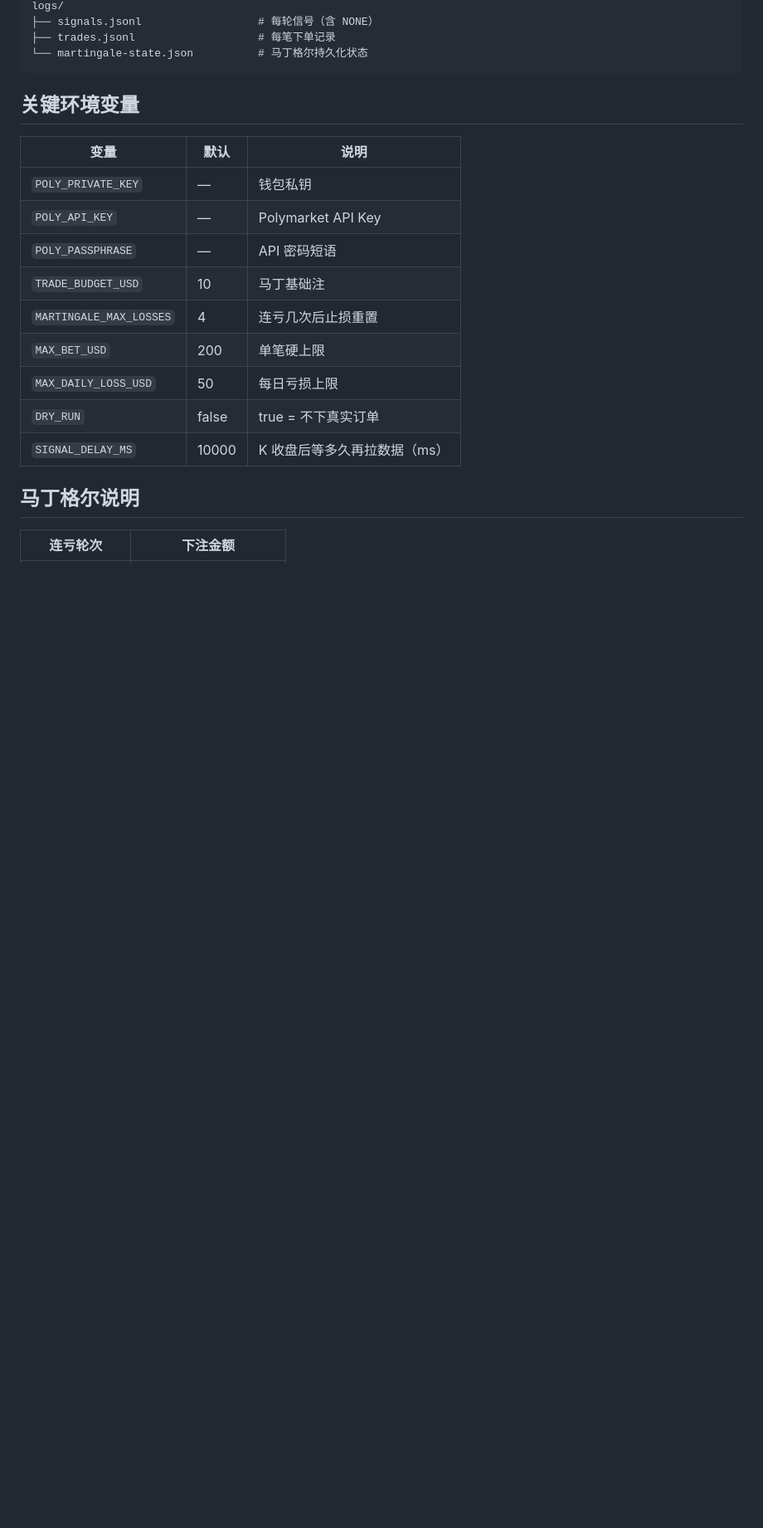
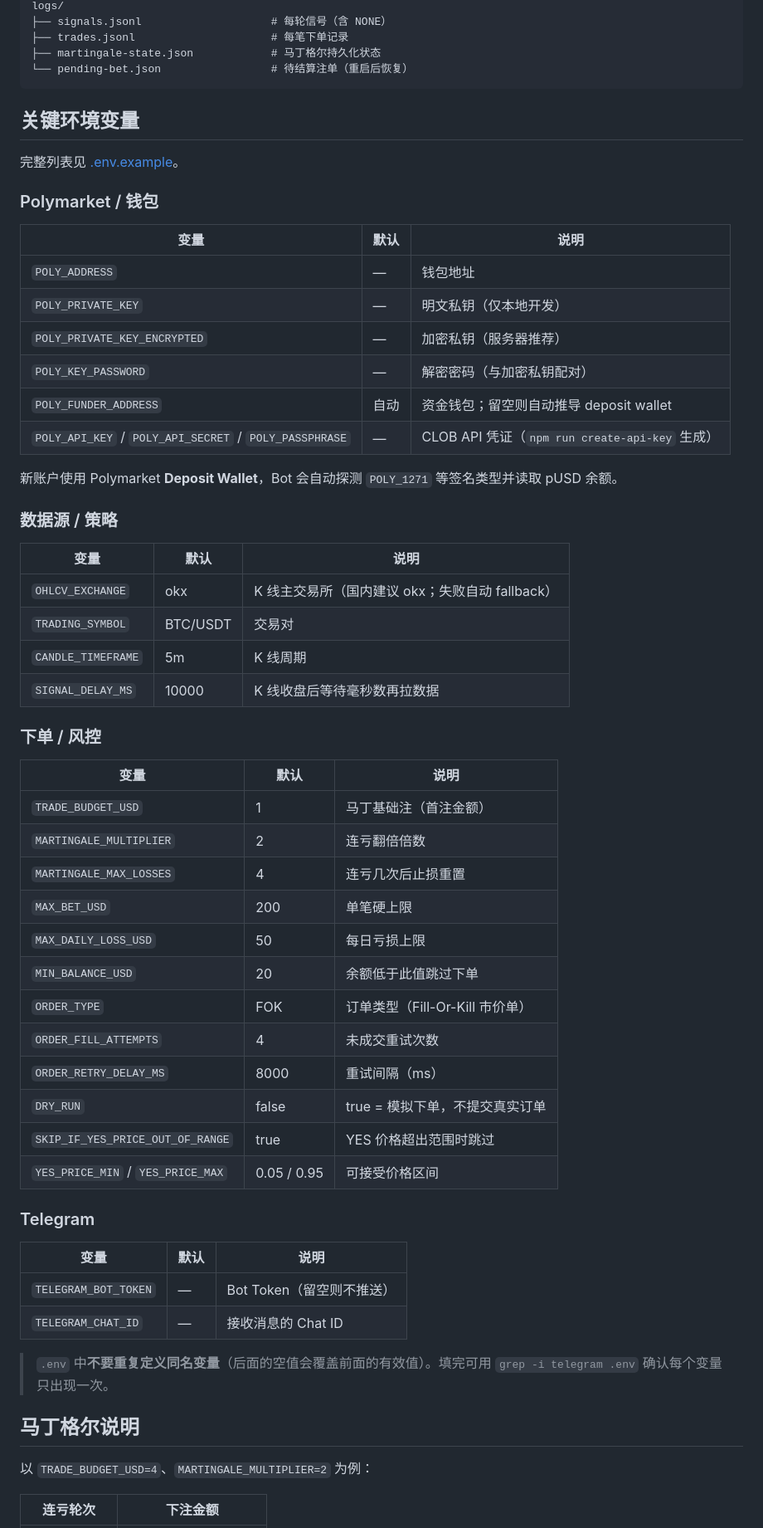
Before and after one commit to louyiwei38-blip/weishao, a Markdown page: README.md, the part around one of its changes. Shown at 83% size. Rendered like a GitHub page; blank space fills up the shorter version.

````diff
--- a/README.md
+++ b/README.md
@@ -46,24 +87,65 @@ src/
 logs/
-├── signals.jsonl                  # 每轮信号（含 NONE）
-├── trades.jsonl                   # 每笔下单记录
-└── martingale-state.json          # 马丁格尔持久化状态
+├── signals.jsonl                    # 每轮信号（含 NONE）
+├── trades.jsonl                     # 每笔下单记录
+├── martingale-state.json            # 马丁格尔持久化状态
+└── pending-bet.json                 # 待结算注单（重启后恢复）
 ```
 
 ## 关键环境变量
 
+完整列表见 [.env.example](./.env.example)。
+
+### Polymarket / 钱包
+
 | 变量 | 默认 | 说明 |
 |------|------|------|
-| `POLY_PRIVATE_KEY` | — | 钱包私钥 |
-| `POLY_API_KEY` | — | Polymarket API Key |
-| `POLY_PASSPHRASE` | — | API 密码短语 |
-| `TRADE_BUDGET_USD` | 10 | 马丁基础注 |
+| `POLY_ADDRESS` | — | 钱包地址 |
+| `POLY_PRIVATE_KEY` | — | 明文私钥（仅本地开发） |
+| `POLY_PRIVATE_KEY_ENCRYPTED` | — | 加密私钥（服务器推荐） |
+| `POLY_KEY_PASSWORD` | — | 解密密码（与加密私钥配对） |
+| `POLY_FUNDER_ADDRESS` | 自动 | 资金钱包；留空则自动推导 deposit wallet |
+| `POLY_API_KEY` / `POLY_API_SECRET` / `POLY_PASSPHRASE` | — | CLOB API 凭证（`npm run create-api-key` 生成） |
+
+新账户使用 Polymarket **Deposit Wallet**，Bot 会自动探测 `POLY_1271` 等签名类型并读取 pUSD 余额。
+
+### 数据源 / 策略
+
+| 变量 | 默认 | 说明 |
+|------|------|------|
+| `OHLCV_EXCHANGE` | okx | K 线主交易所（国内建议 okx；失败自动 fallback） |
+| `TRADING_SYMBOL` | BTC/USDT | 交易对 |
+| `CANDLE_TIMEFRAME` | 5m | K 线周期 |
+| `SIGNAL_DELAY_MS` | 10000 | K 线收盘后等待毫秒数再拉数据 |
+
+### 下单 / 风控
+
+| 变量 | 默认 | 说明 |
+|------|------|------|
+| `TRADE_BUDGET_USD` | 1 | 马丁基础注（首注金额） |
+| `MARTINGALE_MULTIPLIER` | 2 | 连亏翻倍倍数 |
 | `MARTINGALE_MAX_LOSSES` | 4 | 连亏几次后止损重置 |
 | `MAX_BET_USD` | 200 | 单笔硬上限 |
 | `MAX_DAILY_LOSS_USD` | 50 | 每日亏损上限 |
-| `DRY_RUN` | false | true = 不下真实订单 |
-| `SIGNAL_DELAY_MS` | 10000 | K 收盘后等多久再拉数据（ms） |
+| `MIN_BALANCE_USD` | 20 | 余额低于此值跳过下单 |
+| `ORDER_TYPE` | FOK | 订单类型（Fill-Or-Kill 市价单） |
+| `ORDER_FILL_ATTEMPTS` | 4 | 未成交重试次数 |
+| `ORDER_RETRY_DELAY_MS` | 8000 | 重试间隔（ms） |
+| `DRY_RUN` | false | true = 模拟下单，不提交真实订单 |
+| `SKIP_IF_YES_PRICE_OUT_OF_RANGE` | true | YES 价格超出范围时跳过 |
+| `YES_PRICE_MIN` / `YES_PRICE_MAX` | 0.05 / 0.95 | 可接受价格区间 |
+
+### Telegram
+
+| 变量 | 默认 | 说明 |
+|------|------|------|
+| `TELEGRAM_BOT_TOKEN` | — | Bot Token（留空则不推送） |
+| `TELEGRAM_CHAT_ID` | — | 接收消息的 Chat ID |
+
+> `.env` 中**不要重复定义同名变量**（后面的空值会覆盖前面的有效值）。填完可用 `grep -i telegram .env` 确认每个变量只出现一次。
 
 ## 马丁格尔说明
 
+以 `TRADE_BUDGET_USD=4`、`MARTINGALE_MULTIPLIER=2` 为例：
+
 | 连亏轮次 | 下注金额 |
 |----------|----------|
````
Also changed, not shown: other parts of README.md (+107 -64 lines).
